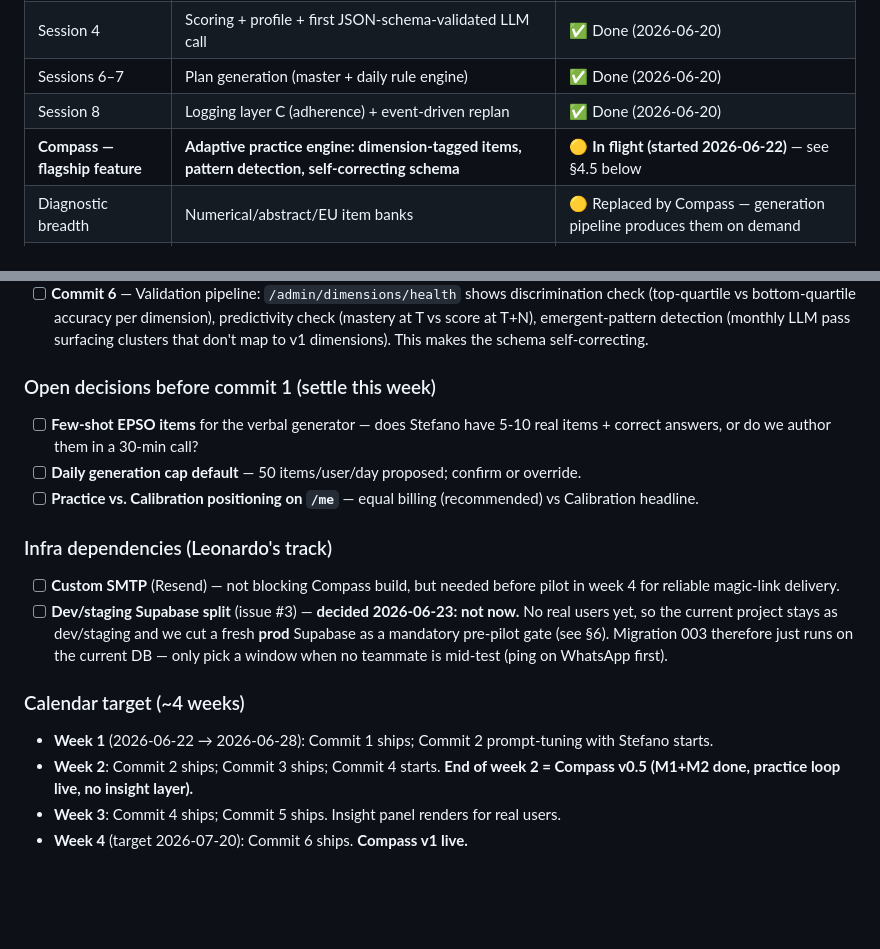
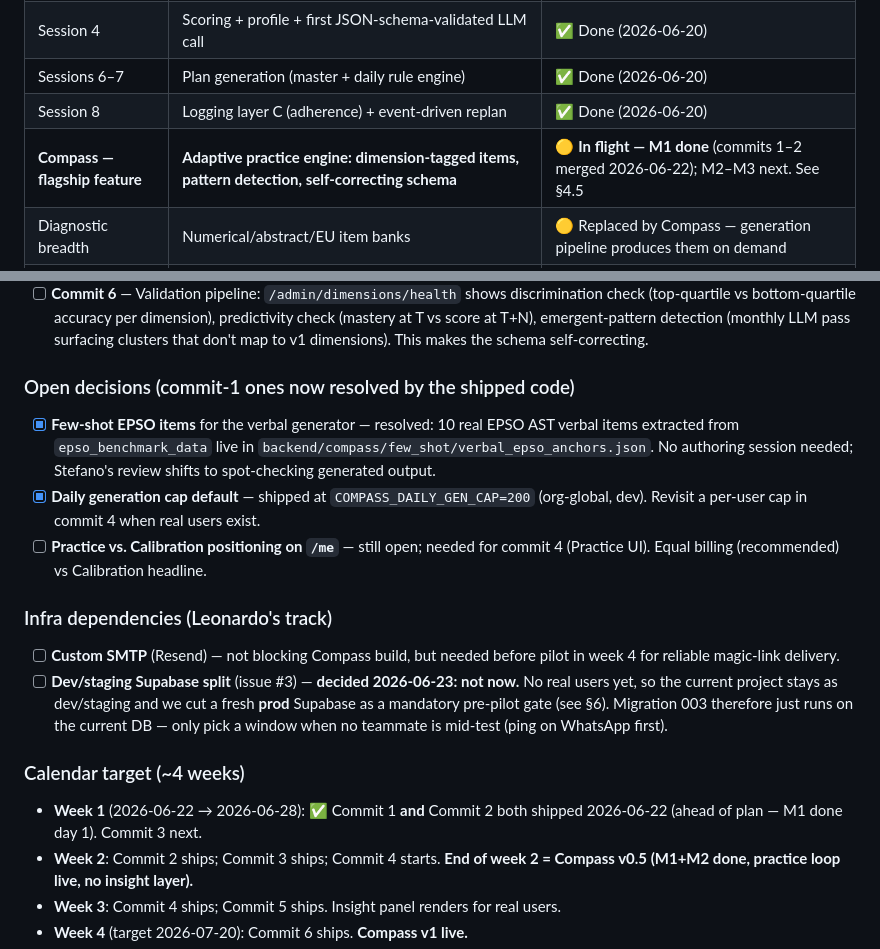
Before and after one commit to LLj2/concourse, a Markdown page: ROADMAP.md, 2 parts joined by grey strips. Rendered like a GitHub page; blank space fills up the shorter version.

```diff
--- a/ROADMAP.md
+++ b/ROADMAP.md
@@ -47,7 +47,7 @@ The architectural keystone (fixes Risks 1, 3, 5 at once): **the product measures
 | Session 4 | Scoring + profile + first JSON-schema-validated LLM call | ✅ Done (2026-06-20) |
 | Sessions 6–7 | Plan generation (master + daily rule engine) | ✅ Done (2026-06-20) |
 | Session 8 | Logging layer C (adherence) + event-driven replan | ✅ Done (2026-06-20) |
-| **Compass — flagship feature** | **Adaptive practice engine: dimension-tagged items, pattern detection, self-correcting schema** | 🟡 **In flight (started 2026-06-22)** — see §4.5 below |
+| **Compass — flagship feature** | **Adaptive practice engine: dimension-tagged items, pattern detection, self-correcting schema** | 🟡 **In flight — M1 done** (commits 1–2 merged 2026-06-22); M2–M3 next. See §4.5 |
 | Diagnostic breadth | Numerical/abstract/EU item banks | 🟡 Replaced by Compass — generation pipeline produces them on demand |
 | Session 9 | Stripe trial + paywall + funnel instrumentation | ⛔ Blocked — Stripe account/owner (#4); deferred until Compass v1 ships |
 | Layer B | Screenshot/paste → LLM parse | ❌ Dropped — Compass platform-native testing is the moat instead |
@@ -108,17 +108,17 @@ See `COMPASS_ROADMAP.md` for the full 6-commit build plan (phasing, risks, calen
 - [ ] **Commit 5** — Pattern-analysis worker: LLM reads `dimension_mastery` matrix, writes 1-3 plain-English patterns + focus dimensions per user×skill. Triggered on session end (≥20 responses since last analysis). Extends Leonardo's `replan_signal()` to fire on `pattern_updated`.
 - [ ] **Commit 6** — Validation pipeline: `/admin/dimensions/health` shows discrimination check (top-quartile vs bottom-quartile accuracy per dimension), predictivity check (mastery at T vs score at T+N), emergent-pattern detection (monthly LLM pass surfacing clusters that don't map to v1 dimensions). This makes the schema self-correcting.
 
-### Open decisions before commit 1 (settle this week)
-- [ ] **Few-shot EPSO items** for the verbal generator — does Stefano have 5-10 real items + correct answers, or do we author them in a 30-min call?
-- [ ] **Daily generation cap default** — 50 items/user/day proposed; confirm or override.
-- [ ] **Practice vs. Calibration positioning on `/me`** — equal billing (recommended) vs Calibration headline.
+### Open decisions (commit-1 ones now resolved by the shipped code)
+- [x] **Few-shot EPSO items** for the verbal generator — resolved: 10 real EPSO AST verbal items extracted from `epso_benchmark_data` live in `backend/compass/few_shot/verbal_epso_anchors.json`. No authoring session needed; Stefano's review shifts to spot-checking generated output.
+- [x] **Daily generation cap default** — shipped at `COMPASS_DAILY_GEN_CAP=200` (org-global, dev). Revisit a per-user cap in commit 4 when real users exist.
+- [ ] **Practice vs. Calibration positioning on `/me`** — still open; needed for commit 4 (Practice UI). Equal billing (recommended) vs Calibration headline.
 
 ### Infra dependencies (Leonardo's track)
 - [ ] **Custom SMTP** (Resend) — not blocking Compass build, but needed before pilot in week 4 for reliable magic-link delivery.
 - [ ] **Dev/staging Supabase split** (issue #3) — **decided 2026-06-23: not now.** No real users yet, so the current project stays as dev/staging and we cut a fresh **prod** Supabase as a mandatory pre-pilot gate (see §6). Migration 003 therefore just runs on the current DB — only pick a window when no teammate is mid-test (ping on WhatsApp first).
 
 ### Calendar target (~4 weeks)
-- **Week 1** (2026-06-22 → 2026-06-28): Commit 1 ships; Commit 2 prompt-tuning with Stefano starts.
+- **Week 1** (2026-06-22 → 2026-06-28): ✅ Commit 1 **and** Commit 2 both shipped 2026-06-22 (ahead of plan — M1 done day 1). Commit 3 next.
 - **Week 2**: Commit 2 ships; Commit 3 ships; Commit 4 starts. **End of week 2 = Compass v0.5 (M1+M2 done, practice loop live, no insight layer).**
 - **Week 3**: Commit 4 ships; Commit 5 ships. Insight panel renders for real users.
 - **Week 4** (target 2026-07-20): Commit 6 ships. **Compass v1 live.**
```
Also changed, not shown: COMPASS_ROADMAP.md (+5 -5 lines), OVERVIEW.md (+5 -8 lines).
